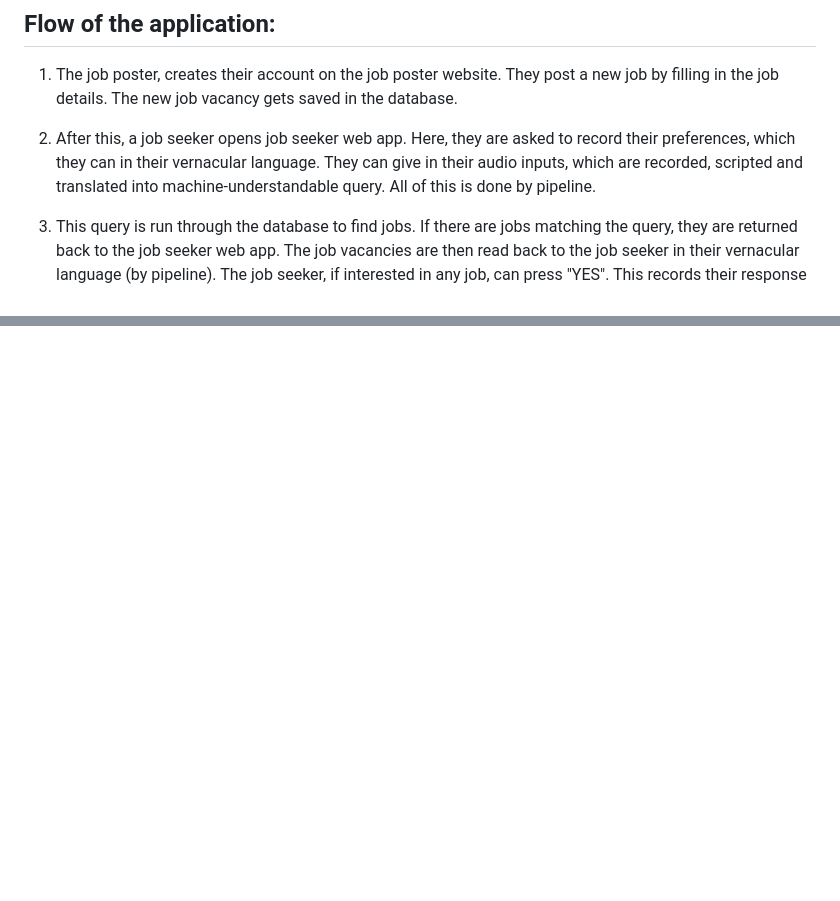
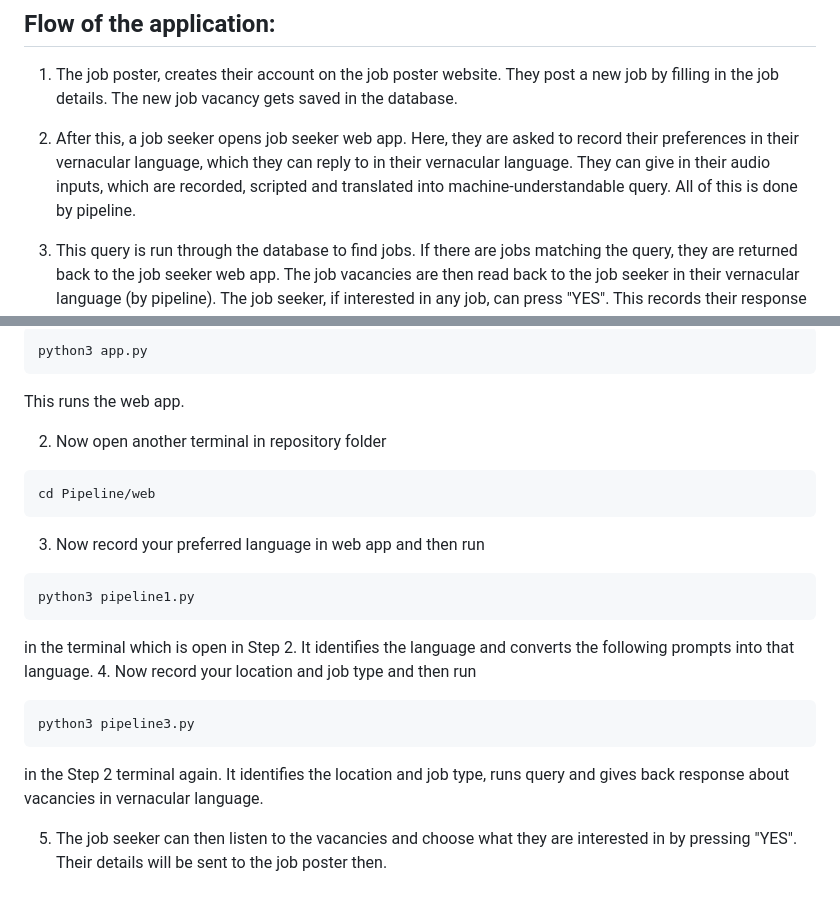
Before and after one commit to AmeyChoudhary/Casual-Labour-Job-Finder, a Markdown page: README.md, 2 parts joined by grey strips. Rendered like a GitHub page; blank space fills up the shorter version.

````diff
--- a/README.md
+++ b/README.md
@@ -26,7 +26,7 @@ The "Casual Labour Job Finder" aims to bridge the gap between job seeker and job
 
 1. The job poster, creates their account on the job poster website. They post a new job by filling in the job details. The new job vacancy gets saved in the database.
 
-2. After this, a job seeker opens job seeker web app. Here, they are asked to record their preferences, which they can in their vernacular language. They can give in their audio inputs, which are recorded, scripted and translated into machine-understandable query. All of this is done by pipeline.
+2. After this, a job seeker opens job seeker web app. Here, they are asked to record their preferences in their vernacular language, which they can reply to in their vernacular language. They can give in their audio inputs, which are recorded, scripted and translated into machine-understandable query. All of this is done by pipeline.
 
 3. This query is run through the database to find jobs. If there are jobs matching the query, they are returned back to the job seeker web app. The job vacancies are then read back to the job seeker in their vernacular language (by pipeline). The job seeker, if interested in any job, can press "YES". This records their response to that particular job and the job poster of that particular job is notified about the same
 
@@ -91,0 +135,21 @@ options, by pressing "YES".
+```
+python3 app.py
+```
+This runs the web app.
+
+2. Now open another terminal in repository folder
+```
+cd Pipeline/web
+```
+3. Now record your preferred language in web app and then run
+```
+python3 pipeline1.py
+```
+in the terminal which is open in Step 2. It identifies the language and converts the following prompts into that language.
+4. Now record your location and job type and then run
+```
+python3 pipeline3.py
+```
+in the Step 2 terminal again. It identifies the location and job type, runs query and gives back response about vacancies in vernacular language.
+
+5. The job seeker can then listen to the vacancies and choose what they are interested in by pressing "YES". Their details will be sent to the job poster then.
````
Also changed, not shown: other parts of README.md (+45 -2 lines).
